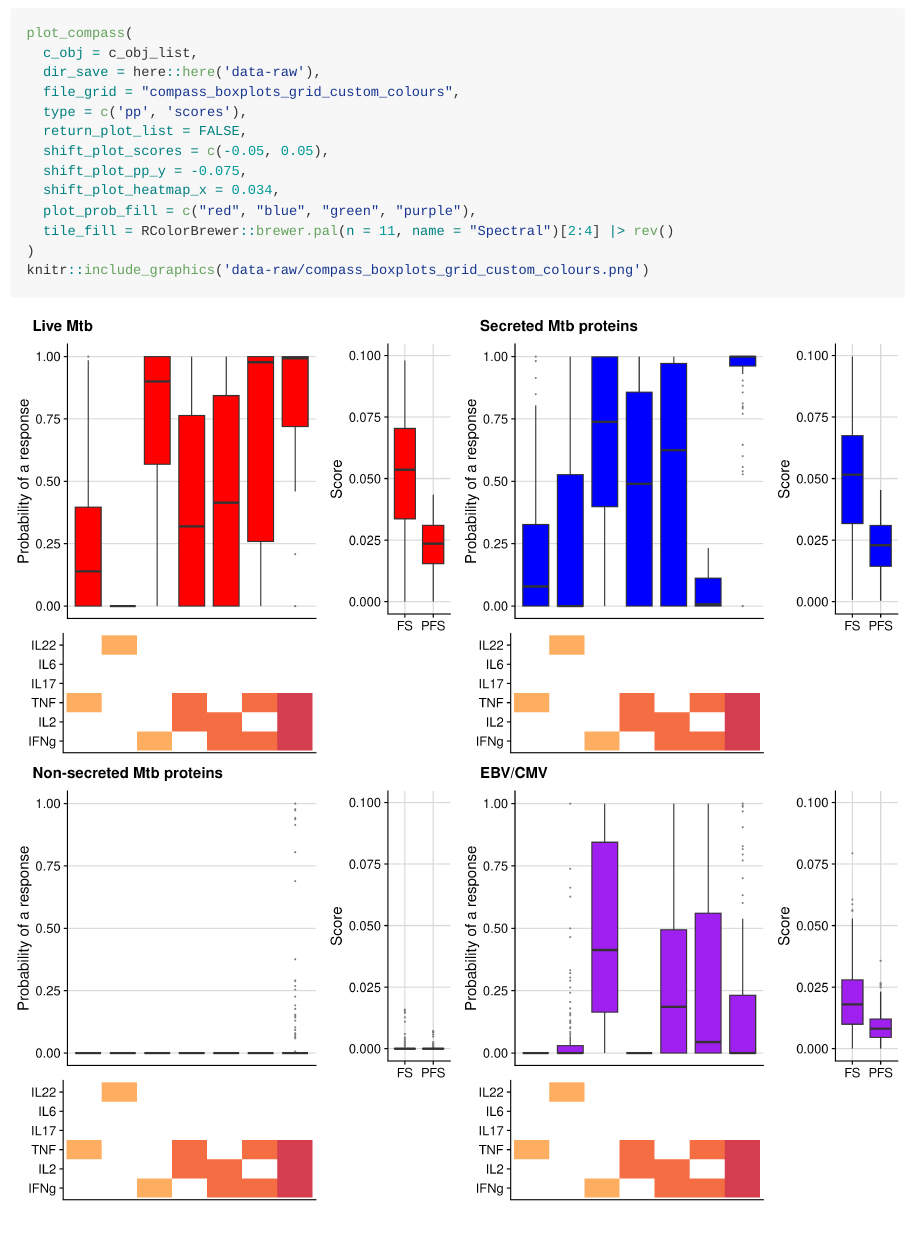
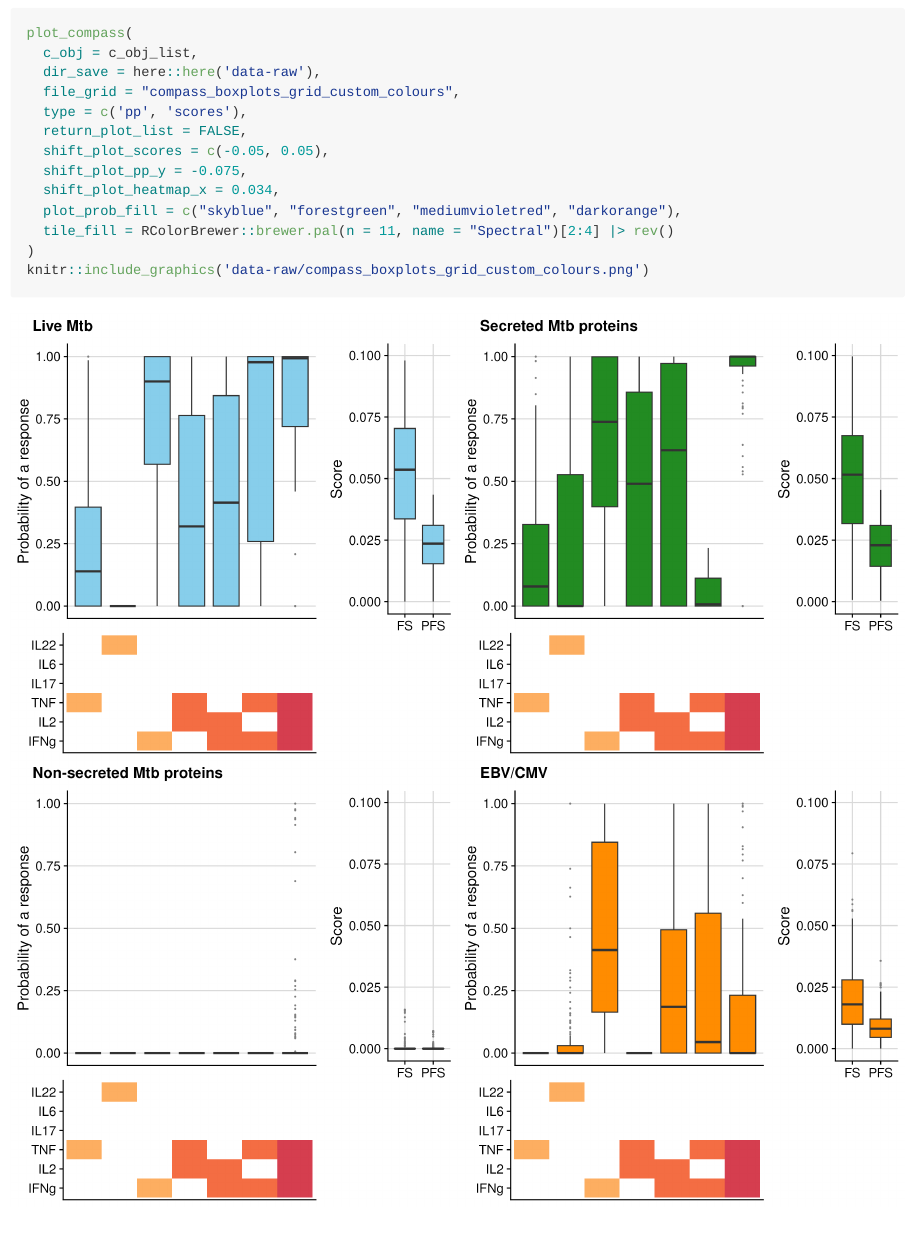
Before and after one commit to SATVILab/UtilsCompassSV, an R Markdown document (README.Rmd): the page in a window 1100 px wide, from 1790 px down. The pictures show the output file README.md that the author committed with the source, drawn offline in the style of GitHub; badge pictures from the web are left out.

Commit message:
Update README again

```diff
--- a/README.Rmd
+++ b/README.Rmd
@@ -64,7 +64,7 @@ plot_compass(
   shift_plot_scores = c(-0.05, 0.05),
   shift_plot_pp_y = -0.075,
   shift_plot_heatmap_x = 0.034,
-  plot_prob_fill = c("red", "blue", "green", "purple"),
+  plot_prob_fill = c("skyblue", "forestgreen", "mediumvioletred", "darkorange"),
   tile_fill = RColorBrewer::brewer.pal(n = 11, name = "Spectral")[2:4] |> rev()
 )
 knitr::include_graphics('data-raw/compass_boxplots_grid_custom_colours.png')
```
Also changed, not shown: README.md, data-raw/compass_boxplots_grid_custom_colours.png.
